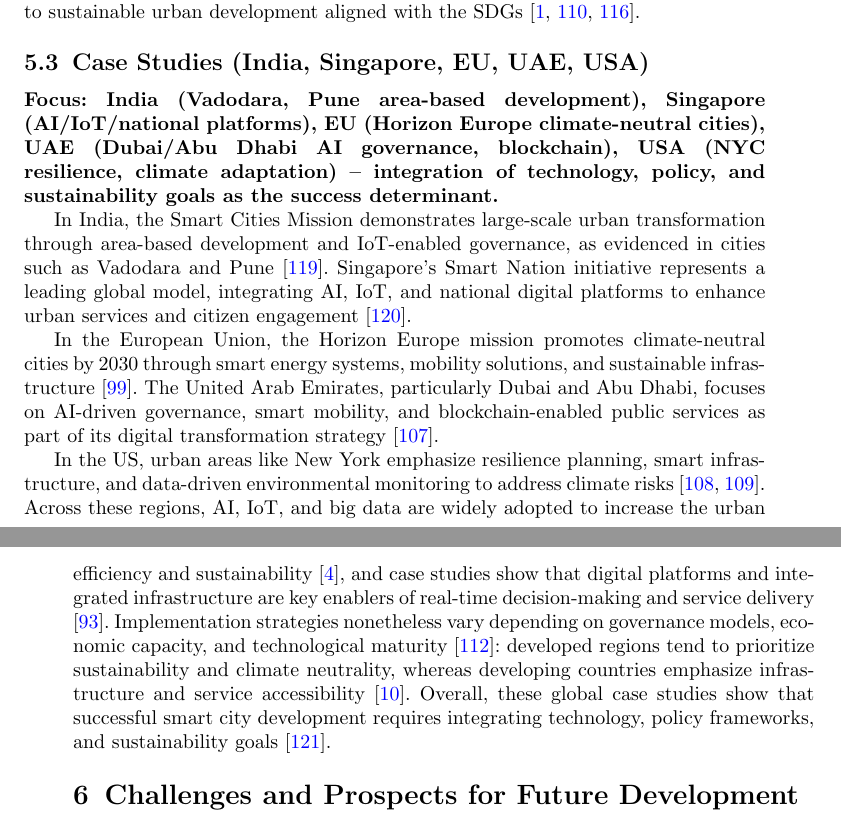
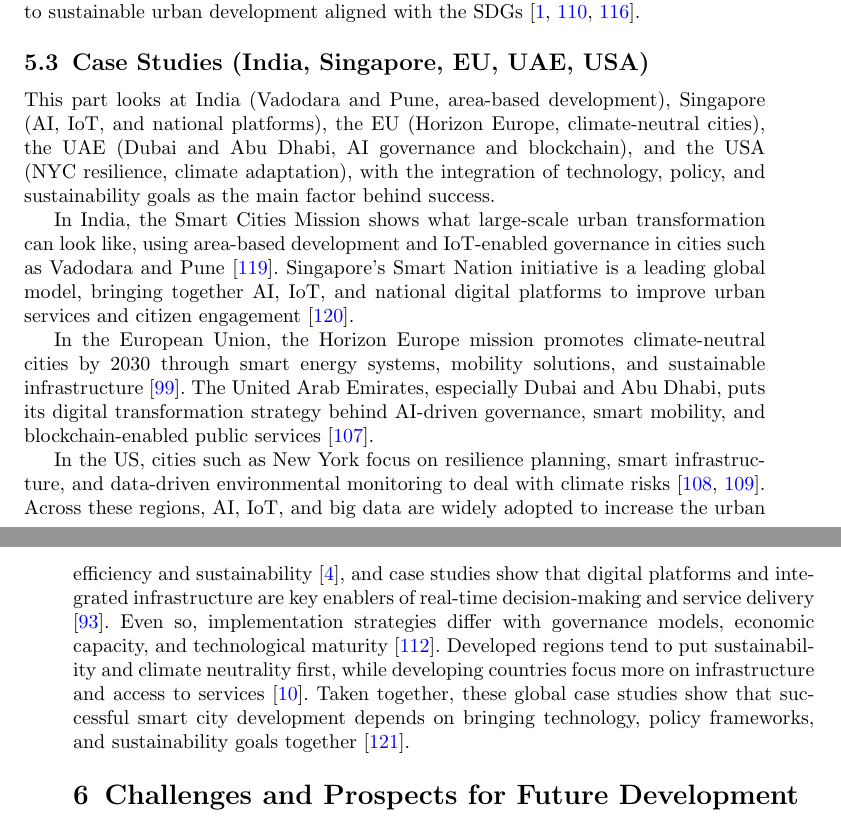
Before and after one commit to DerrickUnleashed/DesignSmartCities, a LaTeX paper (main.tex): two parts of pages 37 and 38 of 54, joined at a grey line, cut so that both start at the same text. Compiled offline with pdfLaTeX.

Commit message:
edit section 5

```diff
--- a/main.tex
+++ b/main.tex
@@ -1025,13 +1025,13 @@
 \end{table*}
 
 \subsection{Case Studies (India, Singapore, EU, UAE, USA)}
-\noindent\textbf{Focus: India (Vadodara, Pune area-based development), Singapore (AI/IoT/national platforms), EU (Horizon Europe climate-neutral cities), UAE (Dubai/Abu Dhabi AI governance, blockchain), USA (NYC resilience, climate adaptation) -- integration of technology, policy, and sustainability goals as the success determinant.}
+\noindent This part looks at India (Vadodara and Pune, area-based development), Singapore (AI, IoT, and national platforms), the EU (Horizon Europe, climate-neutral cities), the UAE (Dubai and Abu Dhabi, AI governance and blockchain), and the USA (NYC resilience, climate adaptation), with the integration of technology, policy, and sustainability goals as the main factor behind success.
 
-In India, the Smart Cities Mission demonstrates large-scale urban transformation through area-based development and IoT-enabled governance, as evidenced in cities such as Vadodara and Pune \cite{r122}. Singapore's Smart Nation initiative represents a leading global model, integrating AI, IoT, and national digital platforms to enhance urban services and citizen engagement \cite{r123}.
+In India, the Smart Cities Mission shows what large-scale urban transformation can look like, using area-based development and IoT-enabled governance in cities such as Vadodara and Pune \cite{r122}. Singapore's Smart Nation initiative is a leading global model, bringing together AI, IoT, and national digital platforms to improve urban services and citizen engagement \cite{r123}.
 
-In the European Union, the Horizon Europe mission promotes climate-neutral cities by 2030 through smart energy systems, mobility solutions, and sustainable infrastructure \cite{r85}. The United Arab Emirates, particularly Dubai and Abu Dhabi, focuses on AI-driven governance, smart mobility, and blockchain-enabled public services as part of its digital transformation strategy \cite{r112}.
+In the European Union, the Horizon Europe mission promotes climate-neutral cities by 2030 through smart energy systems, mobility solutions, and sustainable infrastructure \cite{r85}. The United Arab Emirates, especially Dubai and Abu Dhabi, puts its digital transformation strategy behind AI-driven governance, smart mobility, and blockchain-enabled public services \cite{r112}.
 
-In the US, urban areas like New York emphasize resilience planning, smart infrastructure, and data-driven environmental monitoring to address climate risks \cite{r90,r113}. Across these regions, AI, IoT, and big data are widely adopted to increase the urban efficiency and sustainability \cite{r4}, and case studies show that digital platforms and integrated infrastructure are key enablers of real-time decision-making and service delivery \cite{r106}. Implementation strategies nonetheless vary depending on governance models, economic capacity, and technological maturity \cite{r116}: developed regions tend to prioritize sustainability and climate neutrality, whereas developing countries emphasize infrastructure and service accessibility \cite{r101}. Overall, these global case studies show that successful smart city development requires integrating technology, policy frameworks, and sustainability goals \cite{r84}.
+In the US, cities such as New York focus on resilience planning, smart infrastructure, and data-driven environmental monitoring to deal with climate risks \cite{r90,r113}. Across these regions, AI, IoT, and big data are widely adopted to increase the urban efficiency and sustainability \cite{r4}, and case studies show that digital platforms and integrated infrastructure are key enablers of real-time decision-making and service delivery \cite{r106}. Even so, implementation strategies differ with governance models, economic capacity, and technological maturity \cite{r116}. Developed regions tend to put sustainability and climate neutrality first, while developing countries focus more on infrastructure and access to services \cite{r101}. Taken together, these global case studies show that successful smart city development depends on bringing technology, policy frameworks, and sustainability goals together \cite{r84}.
 
 \section{Challenges and Prospects for Future Development}
 \noindent\textbf{Focus: Privacy/security, equitable access, regulatory frameworks, environmental sustainability, cybersecurity, inclusivity, AI governance, and the urban growth vs. sustainability tension as critical challenges.}
```
